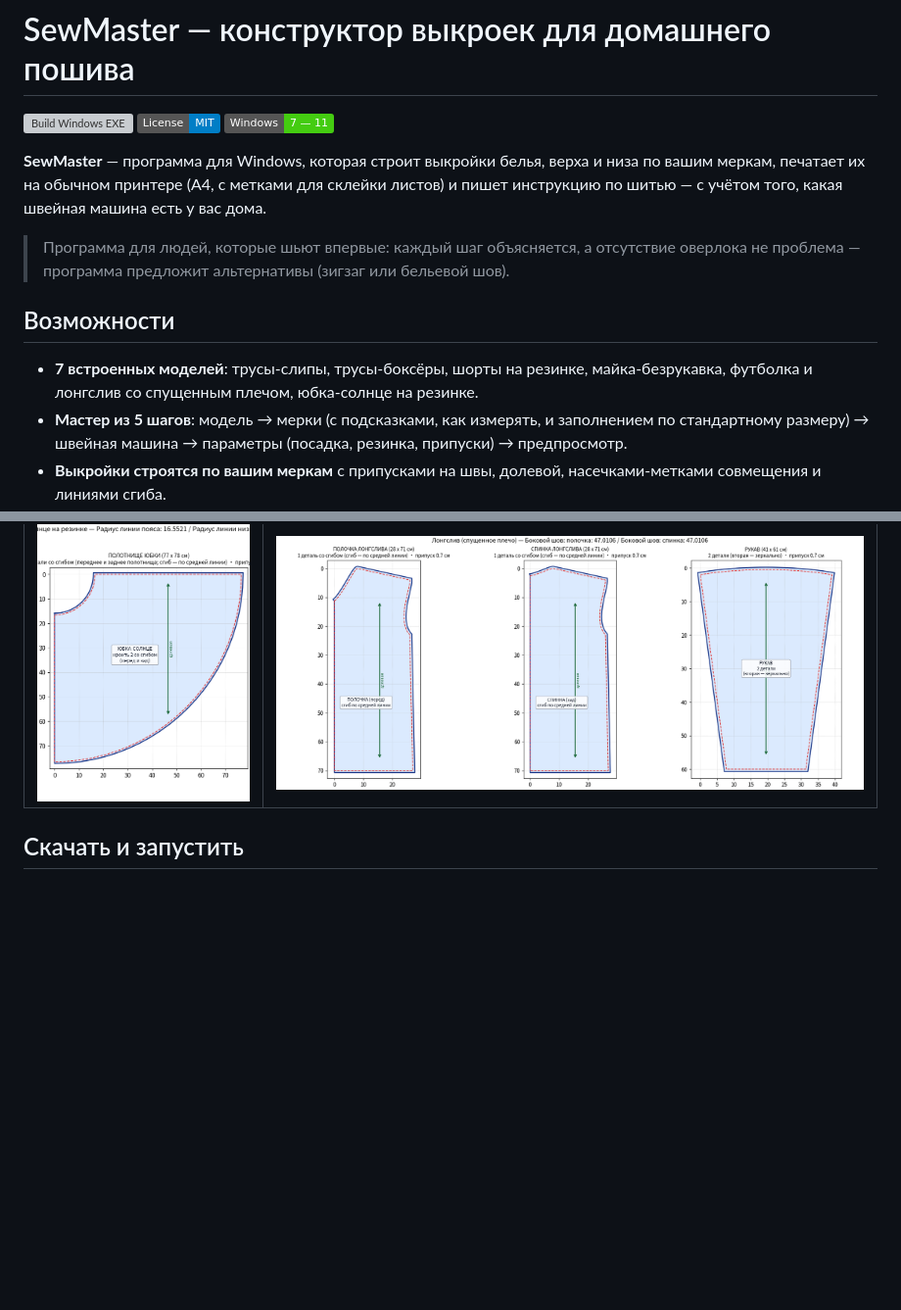
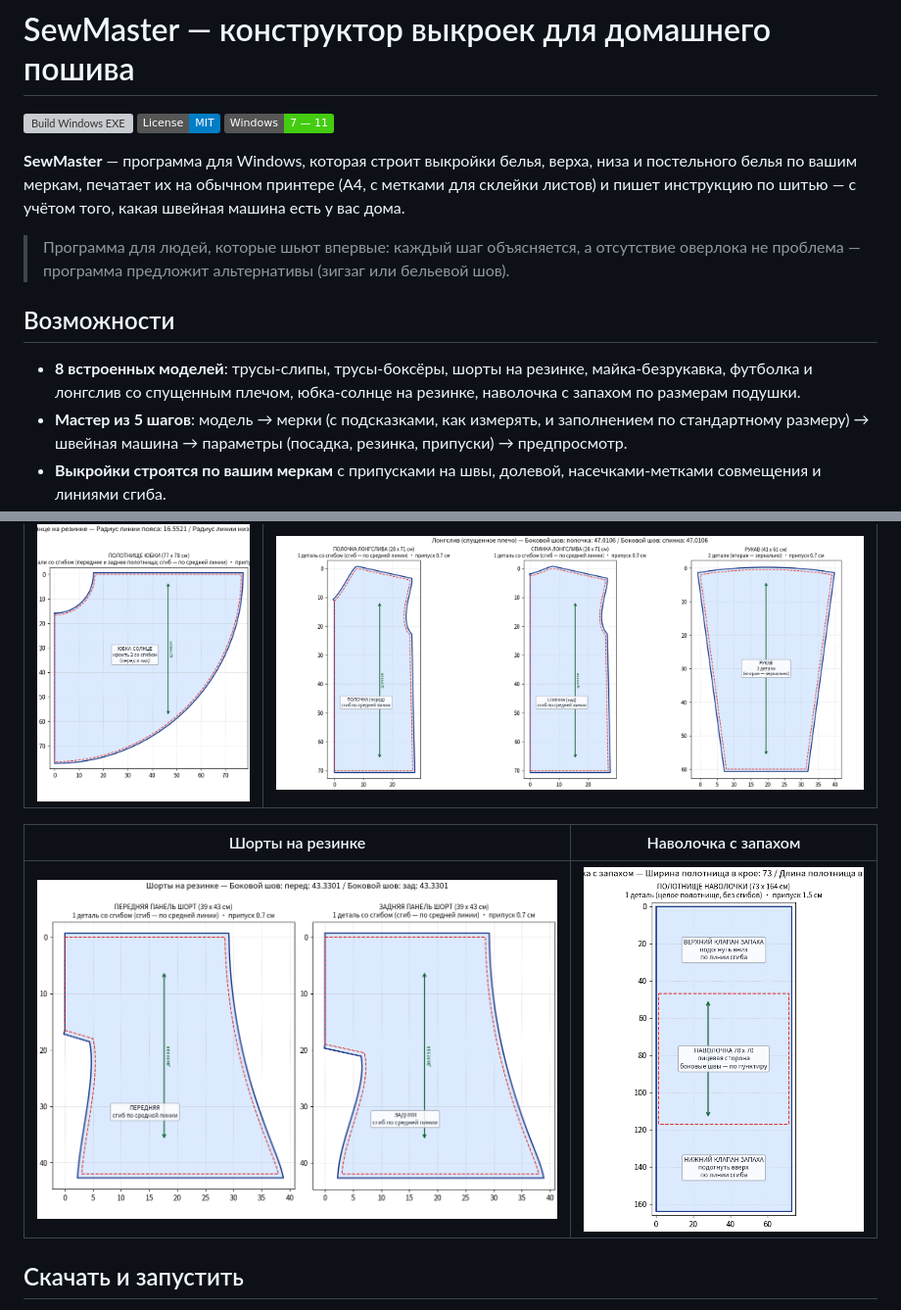
Before and after one commit to alexazver-jpg/SewMaster, a Markdown page: README.md, 2 parts joined by grey strips. Shown at 98% size. Drawn GitHub-style; pictures changed too: docs/preview_pillowcase.png (added); badges without logos; blank space fills up the shorter version; grey boxes are pictures that could not be loaded.

```diff
--- a/README.md
+++ b/README.md
@@ -4,10 +4,10 @@
 [![License: MIT](https://img.shields.io/badge/License-MIT-blue.svg)](LICENSE)
 [![Windows 7-11](https://img.shields.io/badge/Windows-7%20%E2%80%94%2011-success)](https://github.com/alexazver-jpg/SewMaster/releases)
 
-**SewMaster** — программа для Windows, которая строит выкройки белья, верха
-и низа по вашим меркам, печатает их на обычном принтере (A4, с метками для
-склейки листов) и пишет инструкцию по шитью — с учётом того, какая швейная
-машина есть у вас дома.
+**SewMaster** — программа для Windows, которая строит выкройки белья, верха,
+низа и постельного белья по вашим меркам, печатает их на обычном принтере
+(A4, с метками для склейки листов) и пишет инструкцию по шитью — с учётом
+того, какая швейная машина есть у вас дома.
 
 > Программа для людей, которые шьют впервые: каждый шаг объясняется,
 > а отсутствие оверлока не проблема — программа предложит альтернативы
@@ -15,9 +15,9 @@
 
 ## Возможности
 
-- **7 встроенных моделей**: трусы-слипы, трусы-боксёры, шорты на резинке,
+- **8 встроенных моделей**: трусы-слипы, трусы-боксёры, шорты на резинке,
   майка-безрукавка, футболка и лонгслив со спущенным плечом,
-  юбка-солнце на резинке.
+  юбка-солнце на резинке, наволочка с запахом по размерам подушки.
 - **Мастер из 5 шагов**: модель → мерки (с подсказками, как измерять,
   и заполнением по стандартному размеру) → швейная машина → параметры
   (посадка, резинка, припуски) → предпросмотр.
@@ -45,6 +45,10 @@
 | Юбка-солнце на резинке | Лонгслив с манжетами |
 |---|---|
 | ![Юбка](docs/preview_skirt_sun.png) | ![Лонгслив](docs/preview_longsleeve.png) |
+
+| Шорты на резинке | Наволочка с запахом |
+|---|---|
+| ![Шорты](docs/preview_shorts.png) | ![Наволочка](docs/preview_pillowcase.png) |
 
 ## Скачать и запустить
 
```
Also changed, not shown: AI_CONTEXT.md (+35 -3 lines), 11 other files.
